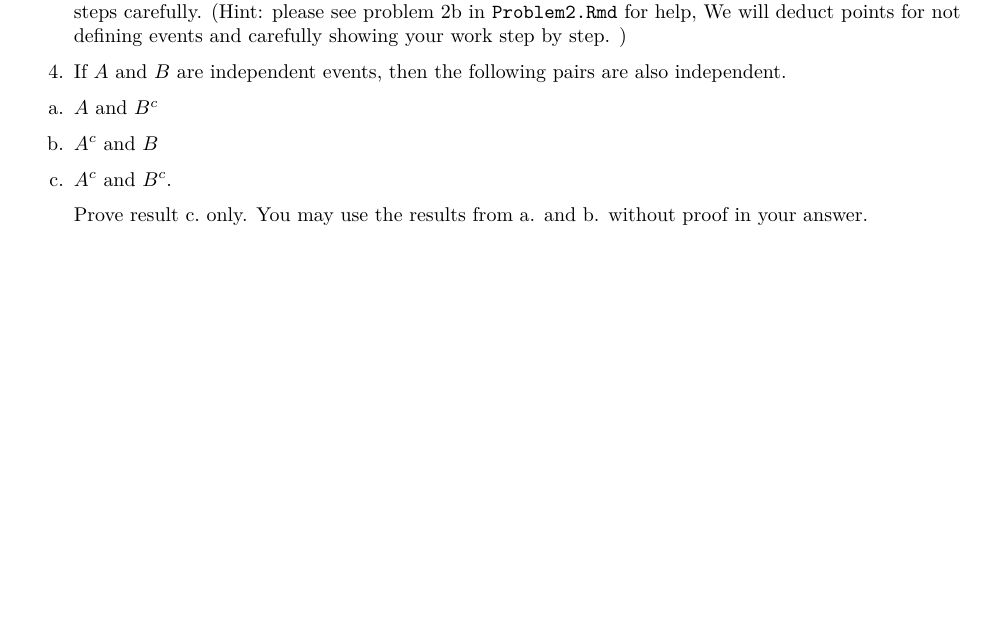
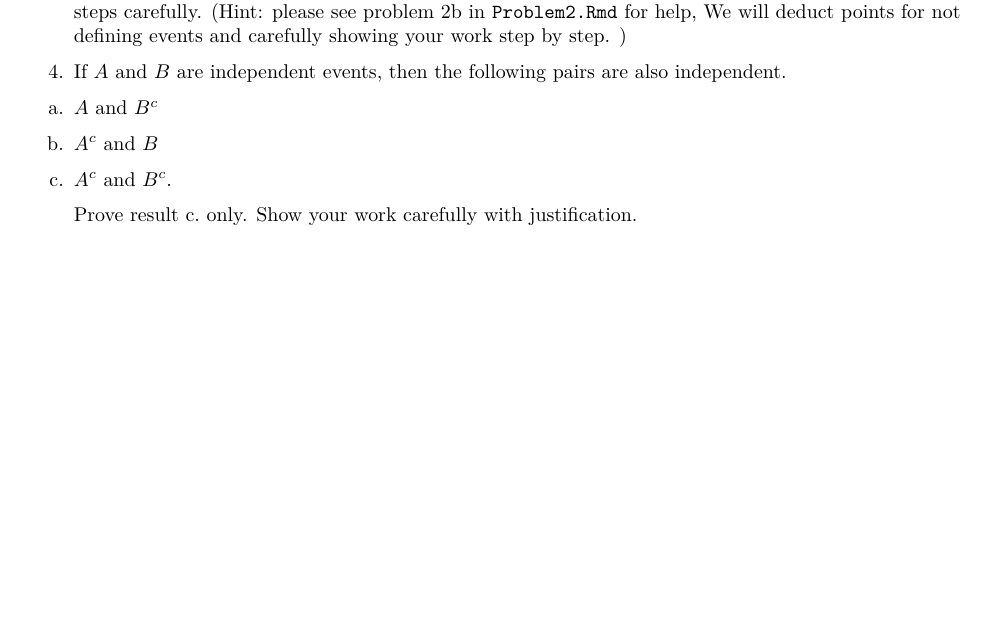
Before and after one commit to getachew67/MATHSTAT394Aut2023, an R Markdown document (HOMEWORK/Homework2.Rmd): part of page 2 of 2, cut so that both start at the same text. The pictures show the output file HOMEWORK/Homework2.pdf that the author committed with the source.

Commit message:
hw2 with problem 4 edited

```diff
--- a/HOMEWORK/Homework2.Rmd
+++ b/HOMEWORK/Homework2.Rmd
@@ -86,4 +86,4 @@ b. $A^c$ and $B$
 
 c. $A^c$ and $B^c$.
 
-   Prove result c. only. You may use the results from a. and b. without proof in your answer.
+   Prove result c. only. Show your work carefully with justification.
```
Also changed, not shown: HOMEWORK/Homework2.pdf.
